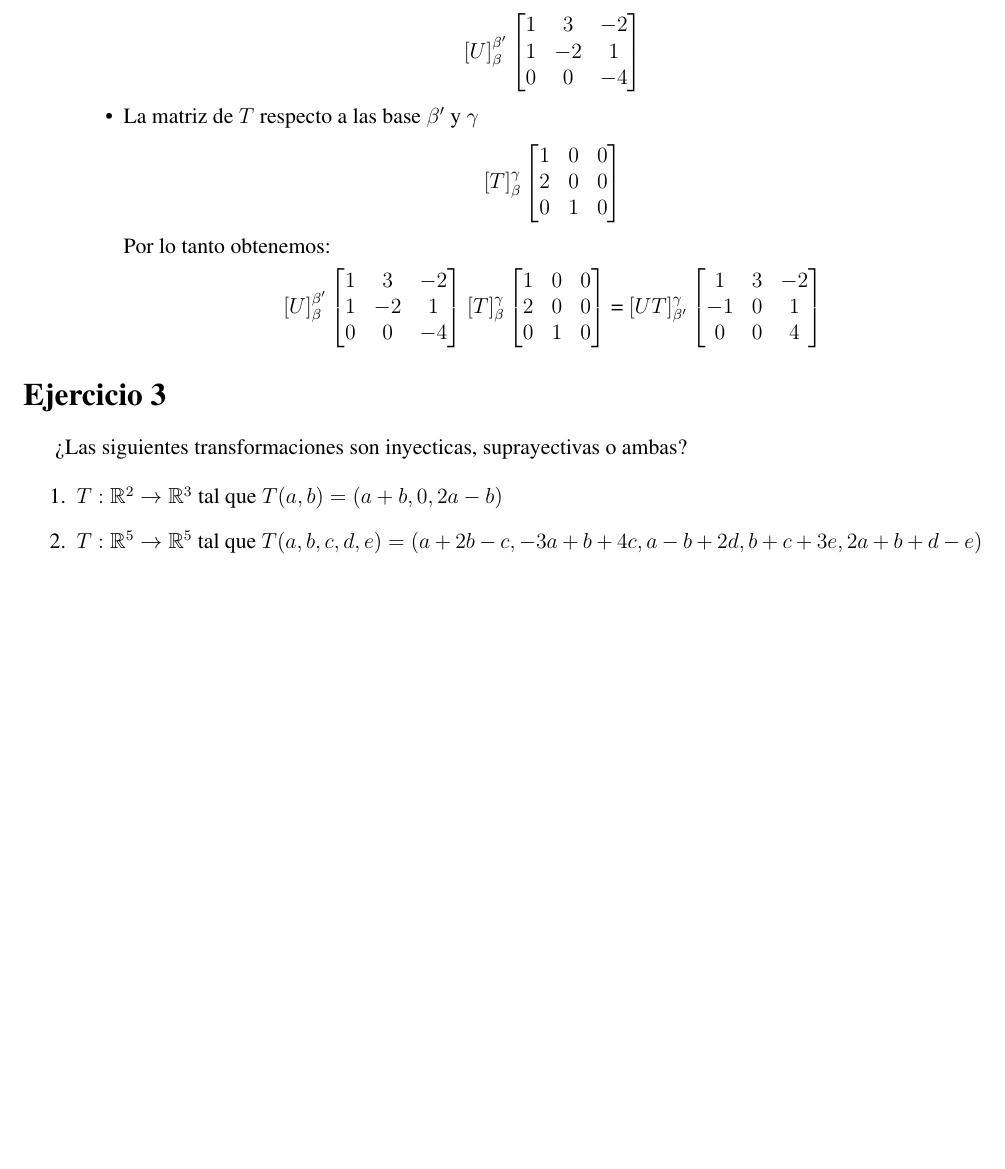
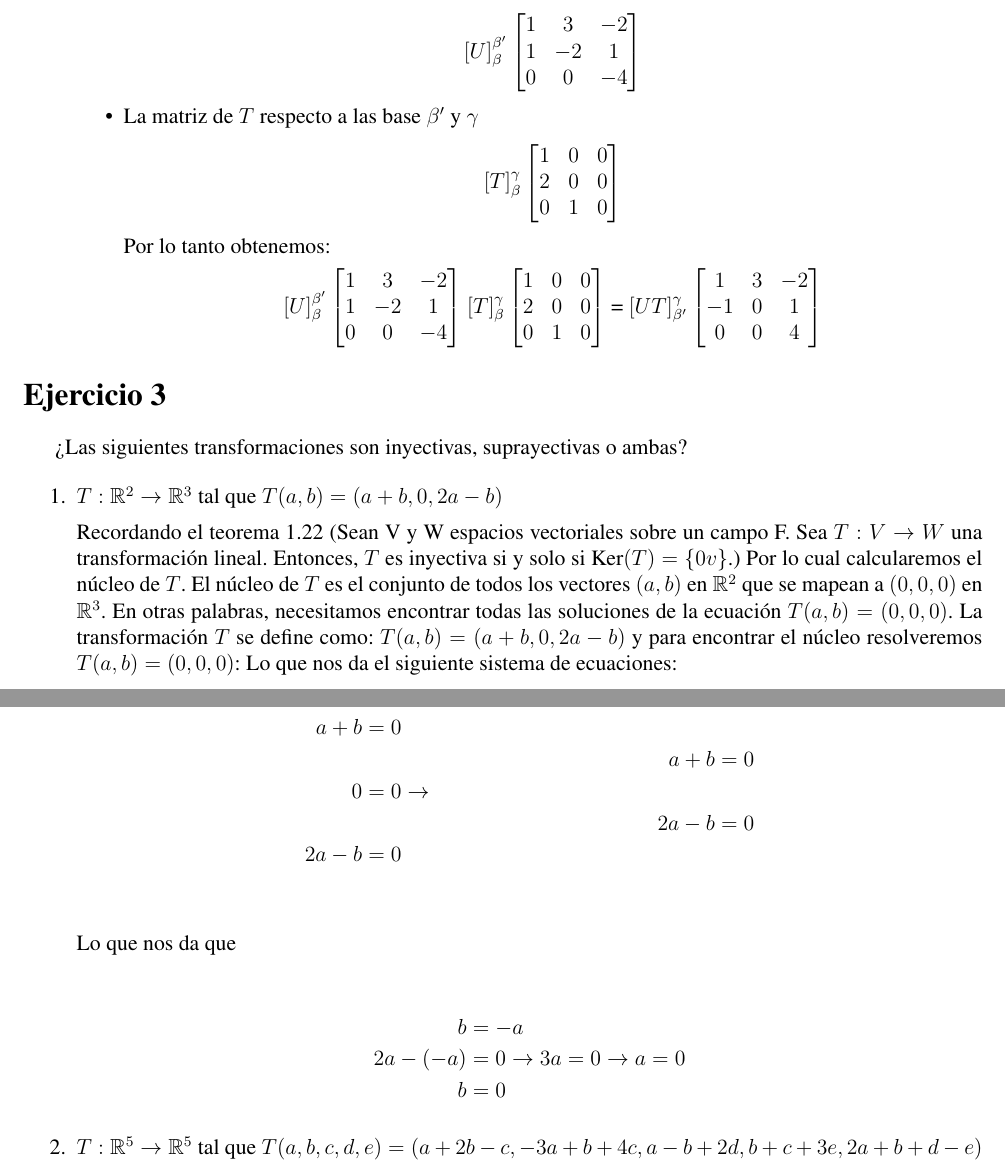
Before and after one commit to WokerSilva/EjeciciosAlgebraLineal, a LaTeX problem sheet (Tareas-Examen/Tarea05/main.tex, which reads Tareas-Examen/Tarea05/ejercicio03.tex): part of page 3 of 3 before the commit and two parts of pages 3 and 4 of 4 after it, the two joined at a grey line, cut so that both start at the same text, the shorter picture padded with empty space. Compiled offline with pdfLaTeX.

Commit message:
Empezando ejercicio03

```diff
--- a/Tareas-Examen/Tarea05/ejercicio03.tex
+++ b/Tareas-Examen/Tarea05/ejercicio03.tex
@@ -1,8 +1,38 @@
 \section*{Ejercicio 3}
 
-¿Las siguientes transformaciones son inyecticas, suprayectivas o ambas?
+¿Las siguientes transformaciones son inyectivas, suprayectivas o ambas?
 
 \begin{enumerate}
     \item $T: \R^{2} \rightarrow \R^{3}$ tal que $T(a,b) = (a + b, 0, 2a - b)$
+
+
+    Recordando el teorema 1.22 (Sean V y W espacios vectoriales sobre un campo F. Sea \(T:V \to W\) una transformación lineal. Entonces, \(T\) es inyectiva si y solo si \(\text{Ker}(T)=\{0v\}\).) Por lo cual calcularemos el núcleo de \(T\).
+    El núcleo de \(T\) es el conjunto de todos los vectores \((a, b)\) en \(\mathbb{R}^2\) que se mapean a \((0, 0, 0)\) en \(\mathbb{R}^3\). En otras palabras, necesitamos encontrar todas las soluciones de la ecuación \(T(a,b) = (0, 0, 0)\).
+    La transformación \(T\) se define como: \(T(a,b) = (a+b, 0, 2a-b)\) y para encontrar el núcleo resolveremos \(T(a,b) = (0, 0, 0)\): Lo que nos da el siguiente sistema de ecuaciones:
+
+
+    \begin{align*}
+    a + b & = 0 & \\
+          &     & a+b = 0\\
+    0     & = 0 \rightarrow &  \\
+          &     & 2a-b = 0\\
+    2a-b  & = 0 &  \\
+    \end{align*}
+
+
+    Lo que nos da que
+
+    \begin{align*}
+    b & = -a \\
+    2a-(-a) & = 0 \rightarrow 3a = 0 \rightarrow a = 0 \\
+    b & = 0
+    \end{align*}
+
+
+
+
+
+
+
     \item $T: \R^{5} \rightarrow \R^{5}$ tal que $T(a,b,c,d,e)  = (a + 2b -c, -3a + b + 4c, a - b + 2d, b + c +3e, 2a +b+d-e)$
 \end{enumerate}
```
Also changed, not shown: Tareas-Examen/Tarea05/main.pdf.
